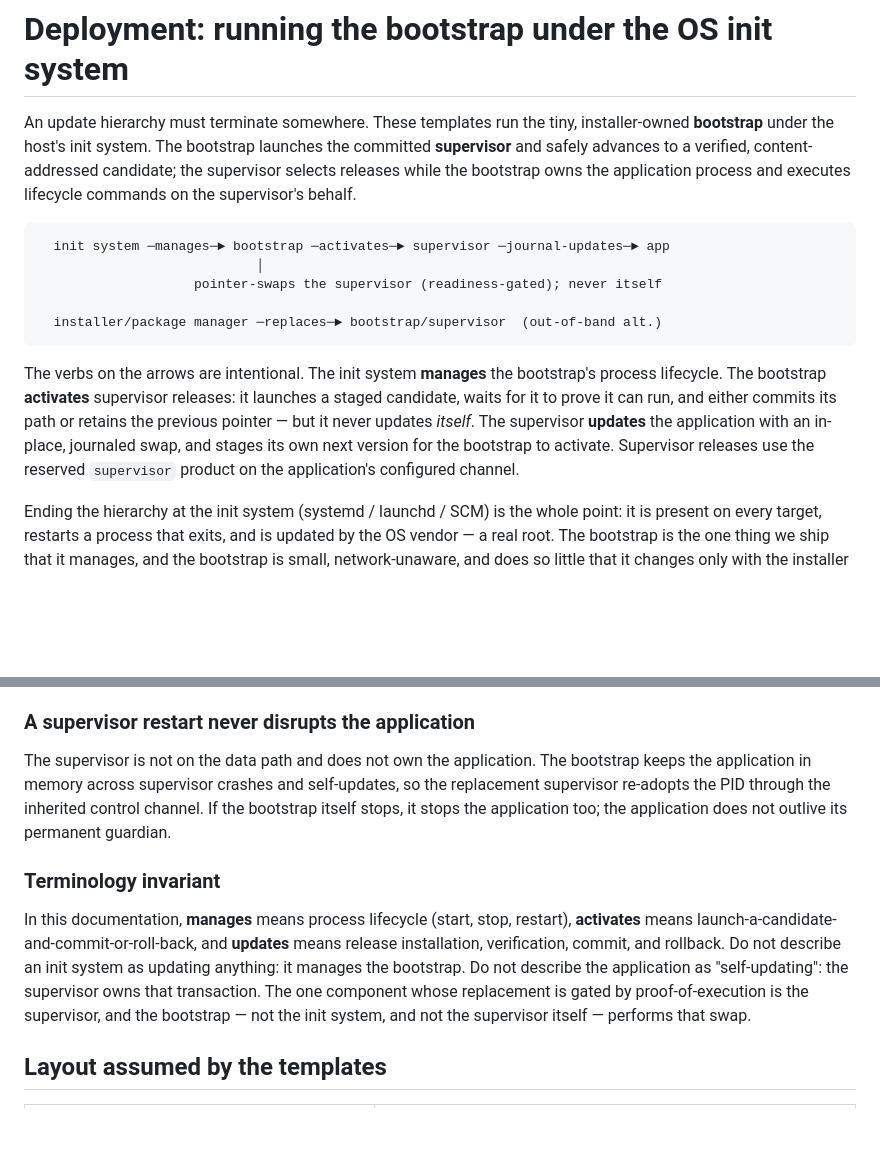
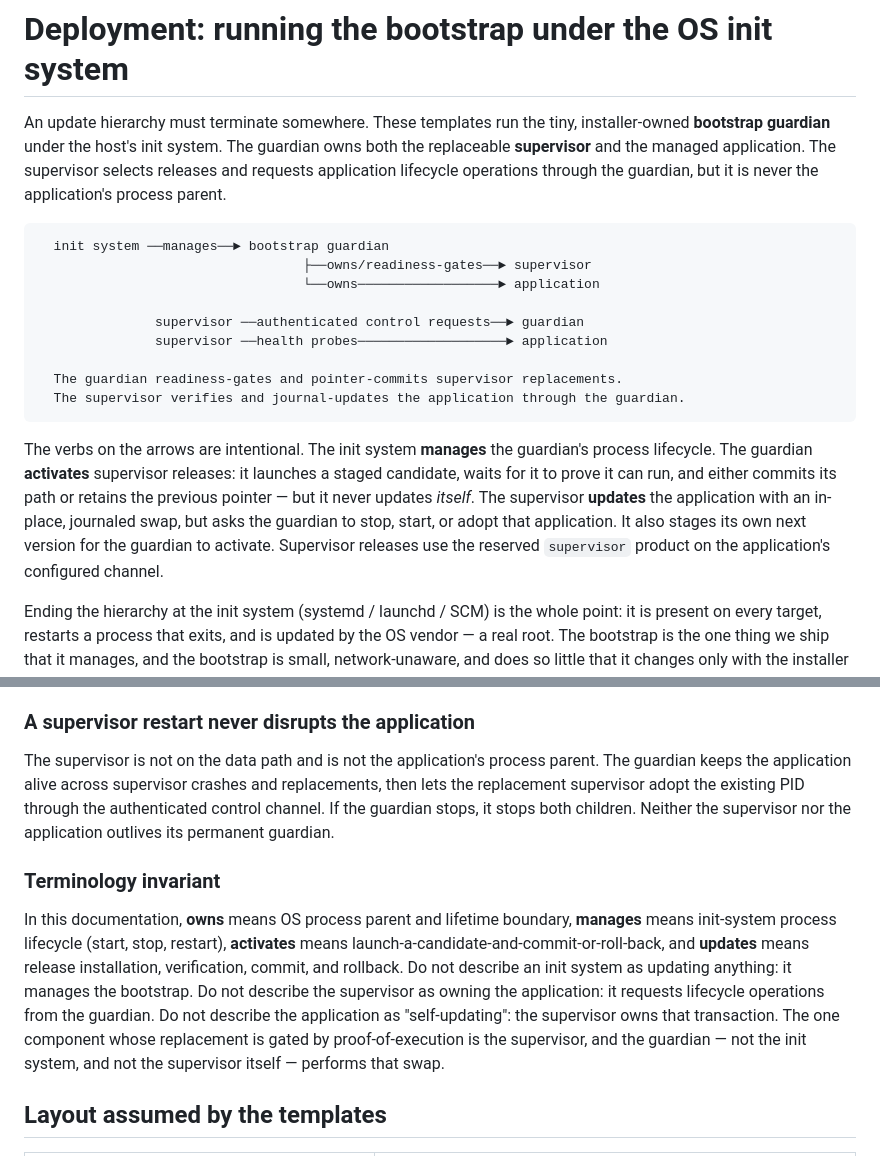
Before and after one commit to evan-hines-js/updatedc, a Markdown page: deploy/README.md, 2 parts joined by grey strips. GitHub-like rendering; blank space fills up the shorter version.

Commit message:
Update out of date sub-README with old architecture

````diff
--- a/deploy/README.md
+++ b/deploy/README.md
@@ -1,26 +1,31 @@
 # Deployment: running the bootstrap under the OS init system
 
 An update hierarchy must terminate somewhere. These templates run the tiny,
-installer-owned **bootstrap** under the host's init system. The bootstrap launches
-the committed **supervisor** and safely advances to a verified, content-addressed
-candidate; the supervisor selects releases while the bootstrap owns the application
-process and executes lifecycle commands on the supervisor's behalf.
+installer-owned **bootstrap guardian** under the host's init system. The guardian
+owns both the replaceable **supervisor** and the managed application. The supervisor
+selects releases and requests application lifecycle operations through the guardian,
+but it is never the application's process parent.
 
 ```
-  init system ─manages─► bootstrap ─activates─► supervisor ─journal-updates─► app
-                            │
-                    pointer-swaps the supervisor (readiness-gated); never itself
+  init system ──manages──► bootstrap guardian
+                                  ├──owns/readiness-gates──► supervisor
+                                  └──owns──────────────────► application
 
-  installer/package manager ─replaces─► bootstrap/supervisor  (out-of-band alt.)
+               supervisor ──authenticated control requests──► guardian
+               supervisor ──health probes───────────────────► application
+
+  The guardian readiness-gates and pointer-commits supervisor replacements.
+  The supervisor verifies and journal-updates the application through the guardian.
 ```
 
 The verbs on the arrows are intentional. The init system **manages** the
-bootstrap's process lifecycle. The bootstrap **activates** supervisor releases: it
+guardian's process lifecycle. The guardian **activates** supervisor releases: it
 launches a staged candidate, waits for it to prove it can run, and either commits
 its path or retains the previous pointer — but it never updates *itself*. The
-supervisor **updates** the application with an in-place, journaled swap, and stages
-its own next version for the bootstrap to activate. Supervisor releases use the
-reserved `supervisor` product on the application's configured channel.
+supervisor **updates** the application with an in-place, journaled swap, but asks the
+guardian to stop, start, or adopt that application. It also stages its own next
+version for the guardian to activate. Supervisor releases use the reserved
+`supervisor` product on the application's configured channel.
 
 Ending the hierarchy at the init system (systemd / launchd / SCM) is the whole
 point: it is present on every target, restarts a process that exits, and is updated
@@ -46,21 +51,24 @@ including on Windows, where replacing a running image is forbidden.
 
 ### A supervisor restart never disrupts the application
 
-The supervisor is not on the data path and does not own the application. The
-bootstrap keeps the application in memory across supervisor crashes and self-updates,
-so the replacement supervisor re-adopts the PID through the inherited control
-channel. If the bootstrap itself stops, it stops the application too; the application
-does not outlive its permanent guardian.
+The supervisor is not on the data path and is not the application's process parent.
+The guardian keeps the application alive across supervisor crashes and replacements,
+then lets the replacement supervisor adopt the existing PID through the authenticated
+control channel. If the guardian stops, it stops both children. Neither the supervisor
+nor the application outlives its permanent guardian.
 
 ### Terminology invariant
 
-In this documentation, **manages** means process lifecycle (start, stop, restart),
+In this documentation, **owns** means OS process parent and lifetime boundary,
+**manages** means init-system process lifecycle (start, stop, restart),
 **activates** means launch-a-candidate-and-commit-or-roll-back, and **updates**
 means release installation, verification, commit, and rollback. Do not describe an
 init system as updating anything: it manages the bootstrap. Do not describe the
-application as "self-updating": the supervisor owns that transaction. The one
-component whose replacement is gated by proof-of-execution is the supervisor, and
-the bootstrap — not the init system, and not the supervisor itself — performs that
+supervisor as owning the application: it requests lifecycle operations from the
+guardian. Do not describe the application as "self-updating": the supervisor owns
+that transaction. The one component whose replacement is gated by proof-of-execution
+is the supervisor, and
+the guardian — not the init system, and not the supervisor itself — performs that
 swap.
 
 ## Layout assumed by the templates
````
